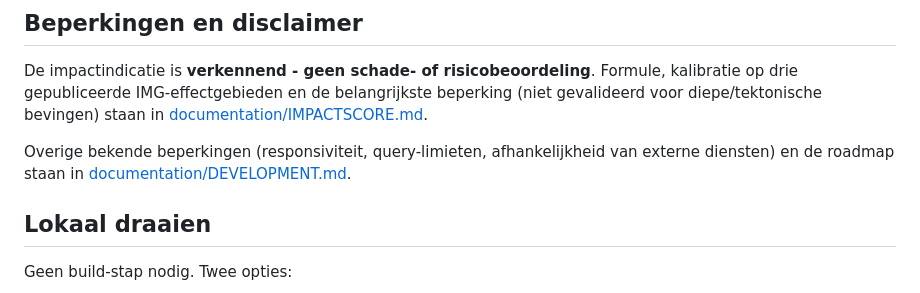
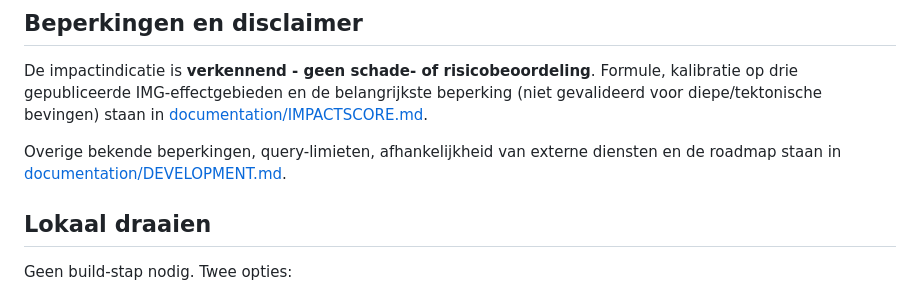
Before and after one commit to jolietjakeblues/aardbevingen-en-rijksmonumenten, a Markdown page: README.md, the part around the change. Drawn GitHub-style.

Commit message:
fix: typo in readme.md

```diff
--- a/README.md
+++ b/README.md
@@ -56,8 +56,8 @@ De impactindicatie is **verkennend - geen schade- of risicobeoordeling**. Formul
 drie gepubliceerde IMG-effectgebieden en de belangrijkste beperking (niet gevalideerd voor
 diepe/tektonische bevingen) staan in [documentation/IMPACTSCORE.md](documentation/IMPACTSCORE.md).
 
-Overige bekende beperkingen (responsiviteit, query-limieten, afhankelijkheid van externe
-diensten) en de roadmap staan in [documentation/DEVELOPMENT.md](documentation/DEVELOPMENT.md).
+Overige bekende beperkingen, query-limieten, afhankelijkheid van externe
+diensten en de roadmap staan in [documentation/DEVELOPMENT.md](documentation/DEVELOPMENT.md).
 
 ## Lokaal draaien
 
```
